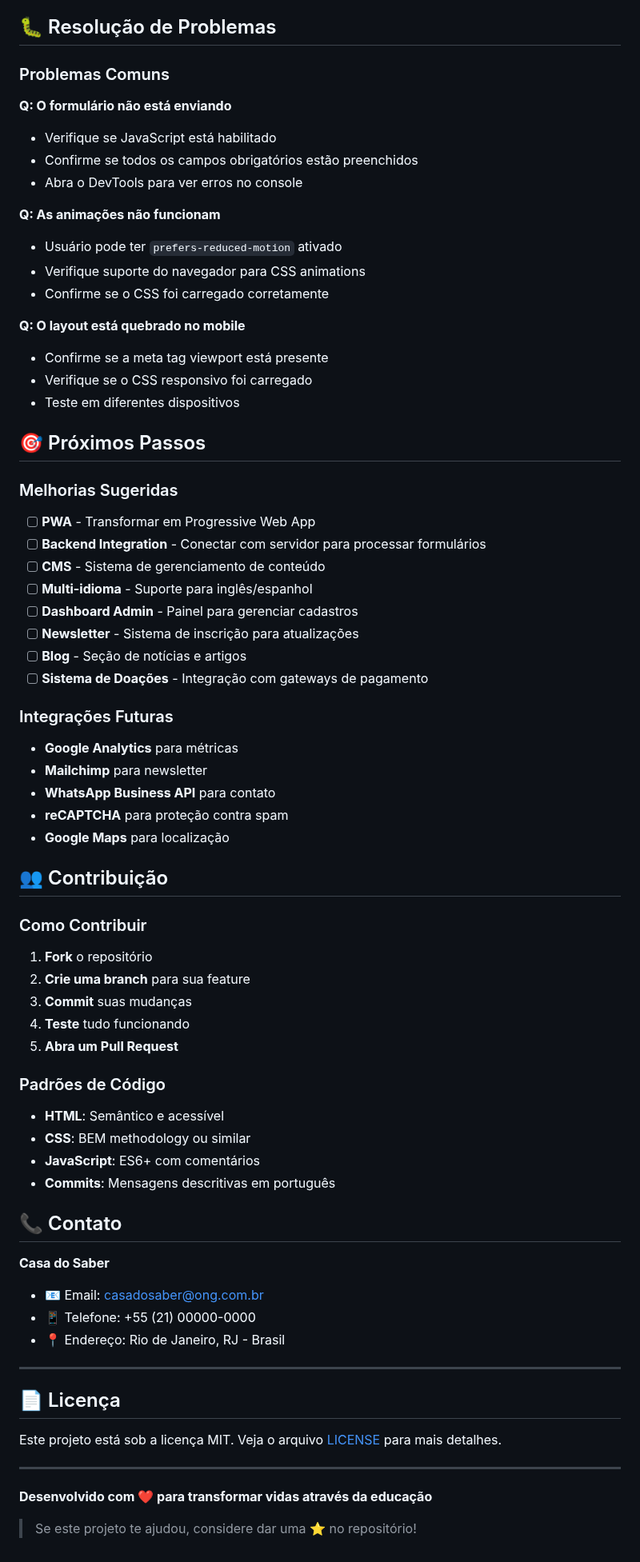
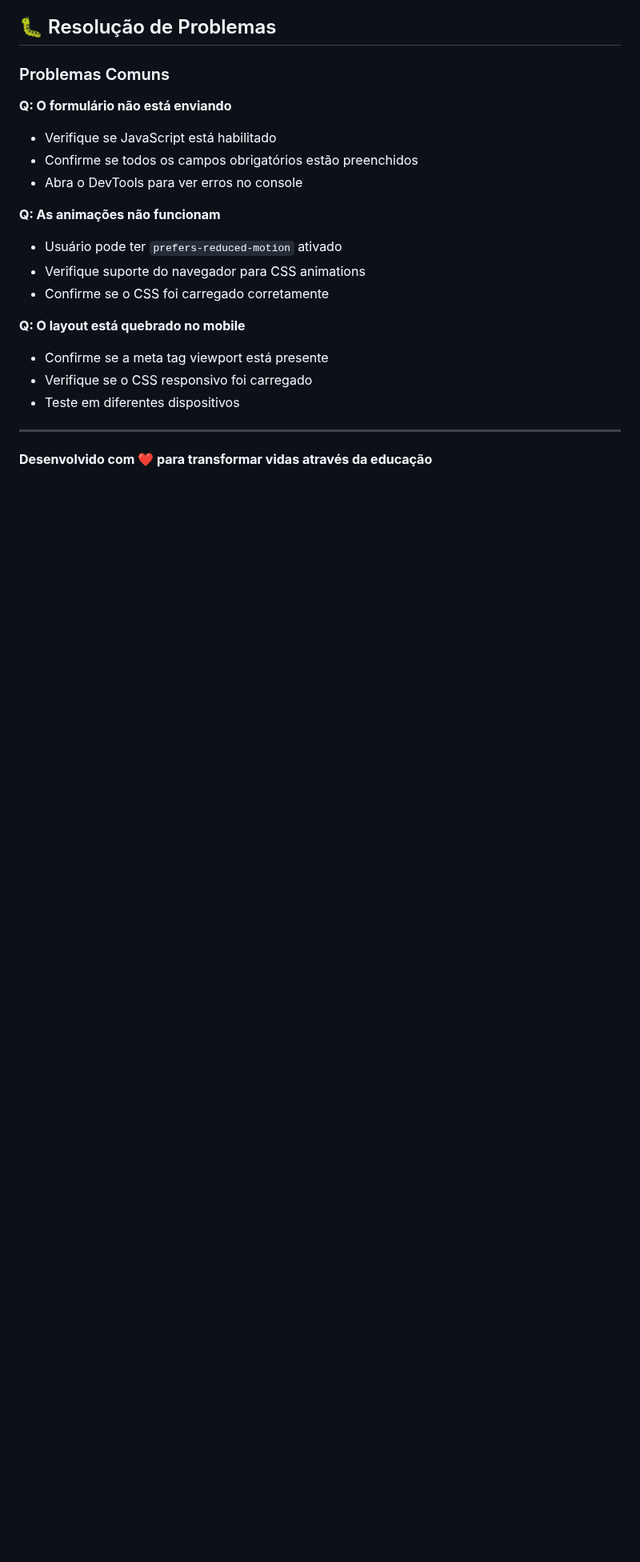
Before and after one commit to brinaamaras/acasadosaber, a Markdown page: README.md, the part around the change. Shown at 80% size. Rendered like a GitHub page; blank space fills up the shorter version.

Commit message:
Update README with project details and instructions

```diff
--- a/README.md
+++ b/README.md
@@ -211,55 +211,6 @@ php -S localhost:8000
 - Verifique se o CSS responsivo foi carregado
 - Teste em diferentes dispositivos
 
-## 🎯 Próximos Passos
-
-### Melhorias Sugeridas
-- [ ] **PWA** - Transformar em Progressive Web App
-- [ ] **Backend Integration** - Conectar com servidor para processar formulários
-- [ ] **CMS** - Sistema de gerenciamento de conteúdo
-- [ ] **Multi-idioma** - Suporte para inglês/espanhol
-- [ ] **Dashboard Admin** - Painel para gerenciar cadastros
-- [ ] **Newsletter** - Sistema de inscrição para atualizações
-- [ ] **Blog** - Seção de notícias e artigos
-- [ ] **Sistema de Doações** - Integração com gateways de pagamento
-
-### Integrações Futuras
-- **Google Analytics** para métricas
-- **Mailchimp** para newsletter
-- **WhatsApp Business API** para contato
-- **reCAPTCHA** para proteção contra spam
-- **Google Maps** para localização
-
-## 👥 Contribuição
-
-### Como Contribuir
-1. **Fork** o repositório
-2. **Crie uma branch** para sua feature
-3. **Commit** suas mudanças
-4. **Teste** tudo funcionando
-5. **Abra um Pull Request**
-
-### Padrões de Código
-- **HTML**: Semântico e acessível
-- **CSS**: BEM methodology ou similar
-- **JavaScript**: ES6+ com comentários
-- **Commits**: Mensagens descritivas em português
-
-## 📞 Contato
-
-**Casa do Saber**
-- 📧 Email: casadosaber@ong.com.br
-- 📱 Telefone: +55 (21) 00000-0000
-- 📍 Endereço: Rio de Janeiro, RJ - Brasil
-
----
-
-## 📄 Licença
-
-Este projeto está sob a licença MIT. Veja o arquivo [LICENSE](LICENSE) para mais detalhes.
-
 ---
 
 **Desenvolvido com ❤️ para transformar vidas através da educação**
-
-> Se este projeto te ajudou, considere dar uma ⭐ no repositório!
```
